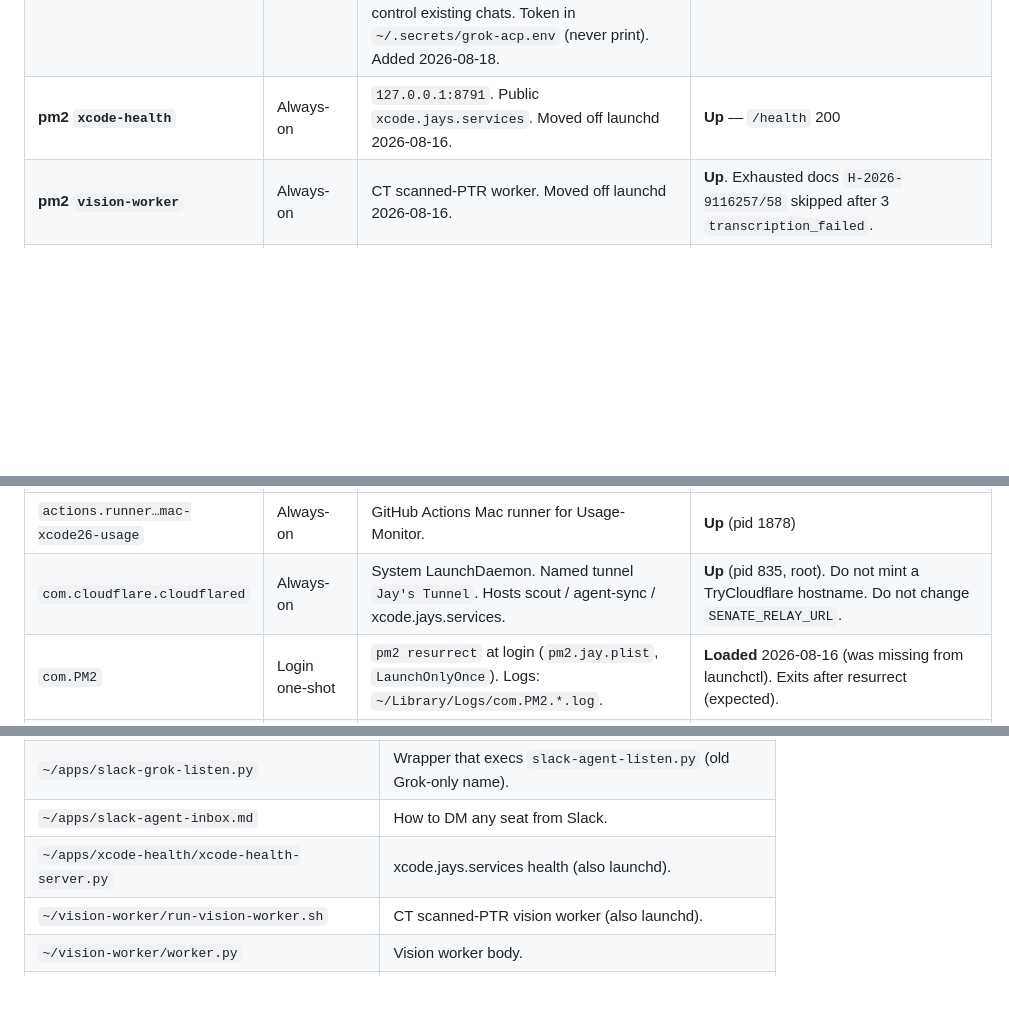
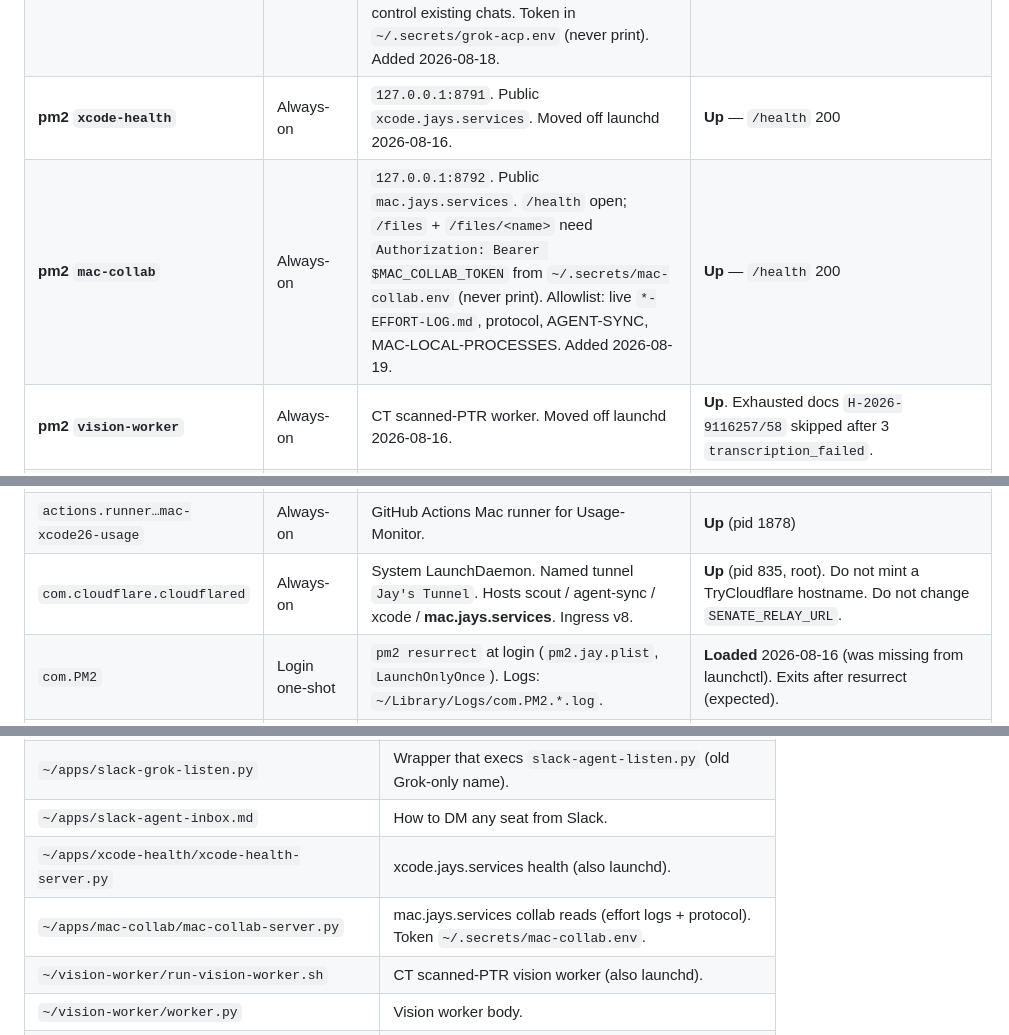
Before and after one commit to jaywedgeworth22/ai-fleet-coordinator, a Markdown page: docs/MAC-LOCAL-PROCESSES.md, 3 parts joined by grey strips. Drawn GitHub-style; blank space fills up the shorter version.

Commit message:
docs: list pm2 mac-collab + mac.jays.services
Always-on collab read on 127.0.0.1:8792 via Jay's Tunnel ingress v8.

```diff
--- a/docs/MAC-LOCAL-PROCESSES.md
+++ b/docs/MAC-LOCAL-PROCESSES.md
@@ -72,13 +72,14 @@ Live-checked Sun, Aug 16, 2026.
 | **pm2 `grok-leader`** | Always-on | Shared Grok backend.  `~/.grok/bin/grok agent --always-approve leader --no-exit-on-disconnect`.  Socket `~/.grok/leader.sock`.  Shellular and new TUI (`[cli] use_leader = true`) attach here so a phone/bot can `session/list` + `session/load` local chats.  Added 2026-08-18. | **Up** |
 | **pm2 `grok-acp`** | Always-on | Grok ACP WebSocket on `127.0.0.1:12419` (`/ws`).  Pinned `~/apps/grok-acp-runtime`.  Native `~/.grok/bin/grok agent --always-approve --no-leader serve`.  **Never bind `:2419`**.  `--leader serve` does not listen — use `grok-leader` + `leader-client.py` to control existing chats.  Token in `~/.secrets/grok-acp.env` (never print).  Added 2026-08-18. | **Up** |
 | **pm2 `xcode-health`** | Always-on | `127.0.0.1:8791`.  Public `xcode.jays.services`.  Moved off launchd 2026-08-16. | **Up** — `/health` 200 |
+| **pm2 `mac-collab`** | Always-on | `127.0.0.1:8792`.  Public `mac.jays.services`.  `/health` open; `/files` + `/files/<name>` need `Authorization: Bearer $MAC_COLLAB_TOKEN` from `~/.secrets/mac-collab.env` (never print).  Allowlist: live `*-EFFORT-LOG.md`, protocol, AGENT-SYNC, MAC-LOCAL-PROCESSES.  Added 2026-08-19. | **Up** — `/health` 200 |
 | **pm2 `vision-worker`** | Always-on | CT scanned-PTR worker.  Moved off launchd 2026-08-16. | **Up**.  Exhausted docs `H-2026-9116257/58` skipped after 3 `transcription_failed`. |
 | **pm2 `cursor-slack-sync`** | Always-on | Cursor #agent-sync inbox.  Moved off launchd 2026-08-16. | **Up** — connected |
 | `homebrew.mxcl.moshi-hook` | Always-on | Vendor/local hook server (`moshi-hook serve`). | **Up** (pid 1900) |
 | `actions.runner…mac-xcode26-congress` | Always-on | GitHub Actions Mac runner for Congress.Trade. | **Up** (pid 1902) |
 | `actions.runner…mac-xcode26-socratic` | Always-on | GitHub Actions Mac runner for Socratic.Trade. | **Up** (pid 1897) |
 | `actions.runner…mac-xcode26-usage` | Always-on | GitHub Actions Mac runner for Usage-Monitor. | **Up** (pid 1878) |
-| `com.cloudflare.cloudflared` | Always-on | System LaunchDaemon.  Named tunnel `Jay's Tunnel`.  Hosts scout / agent-sync / xcode.jays.services. | **Up** (pid 835, root).  Do not mint a TryCloudflare hostname.  Do not change `SENATE_RELAY_URL`. |
+| `com.cloudflare.cloudflared` | Always-on | System LaunchDaemon.  Named tunnel `Jay's Tunnel`.  Hosts scout / agent-sync / xcode / **mac.jays.services**.  Ingress v8. | **Up** (pid 835, root).  Do not mint a TryCloudflare hostname.  Do not change `SENATE_RELAY_URL`. |
 | `com.PM2` | Login one-shot | `pm2 resurrect` at login (`pm2.jay.plist`, `LaunchOnlyOnce`).  Logs: `~/Library/Logs/com.PM2.*.log`. | **Loaded** 2026-08-16 (was missing from launchctl).  Exits after resurrect (expected). |
 | **pm2 `shellular`** | Always-on | Phone → this Mac (Shellular).  Pinned install: `~/apps/shellular-runtime` (v0.0.52).  **Not** launchd — `com.jay.shellular` is **disabled**.  Grok Build spawn (`~/.shellular/agents.json`): `~/.grok/bin/grok agent --always-approve --leader stdio`.  `--always-approve` / `--leader` are `agent` flags — **never** after `stdio`. | **Up** |
 | **pm2 `scout`** | Always-on | Senate/House scout on the Mac.  Must start with stdin `/dev/null` (`bash -lc 'exec …/run-scout.sh </dev/null'`).  Senate discovery uses local `SENATE_RELAY_URL=http://127.0.0.1:8899` (do not hairpin `scout.jays.services`).  A raw `pm2 start run-scout.sh --interpreter bash` hangs in bash `reader_loop` because pm2's unix-socket stdin breaks the secrets heredoc. | **Up** (restarted 2026-08-16 3:36pm CT onto local relay) |
@@ -152,6 +153,7 @@ listed — those die with the branch.
 | `~/apps/slack-grok-listen.py` | Wrapper that execs `slack-agent-listen.py` (old Grok-only name). |
 | `~/apps/slack-agent-inbox.md` | How to DM any seat from Slack. |
 | `~/apps/xcode-health/xcode-health-server.py` | xcode.jays.services health (also launchd). |
+| `~/apps/mac-collab/mac-collab-server.py` | mac.jays.services collab reads (effort logs + protocol). Token `~/.secrets/mac-collab.env`. |
 | `~/vision-worker/run-vision-worker.sh` | CT scanned-PTR vision worker (also launchd). |
 | `~/vision-worker/worker.py` | Vision worker body. |
 | `~/apps/ios-fleet/ship-testflight.sh` | Archive + upload one iOS app to TestFlight. |
```
